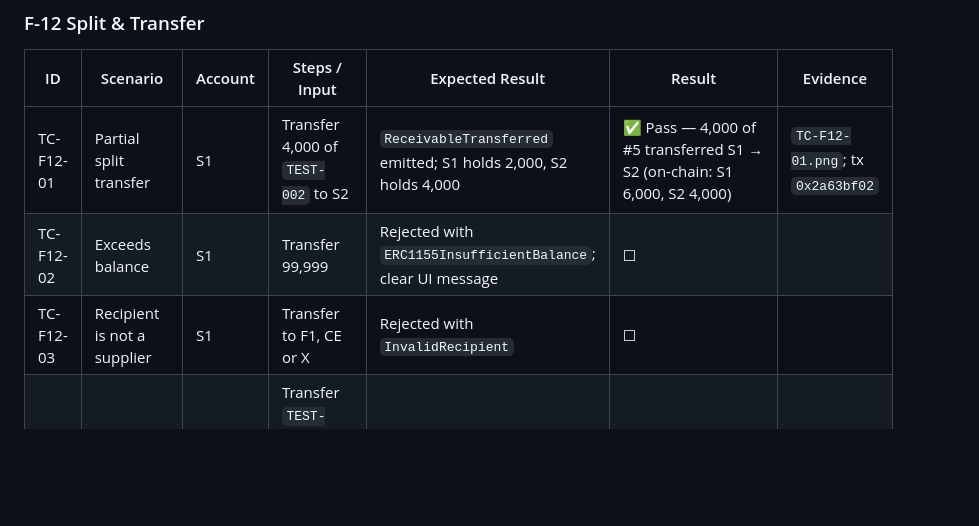
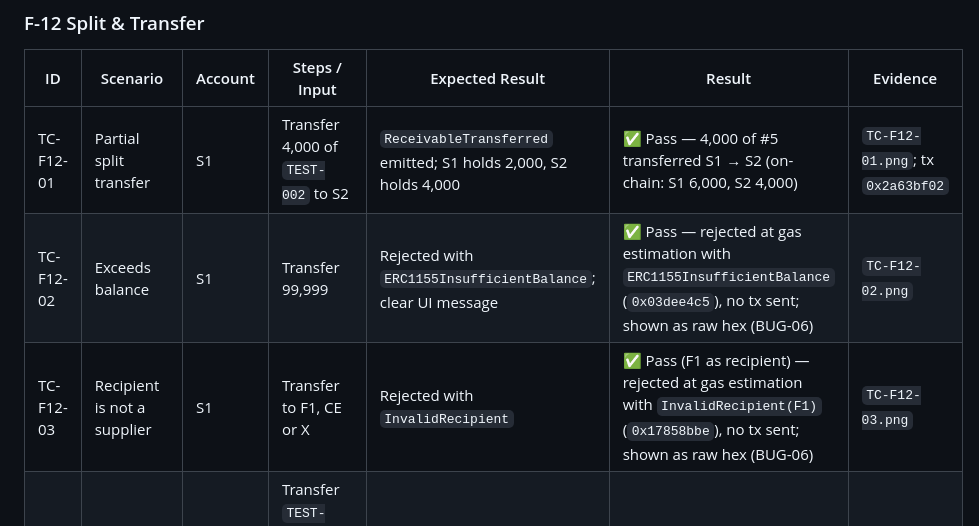
Before and after one commit to schow9527/supply-chain-finance-dapp, a Markdown page: docs/testing/test-cases.md, the part around the change. Rendered like a GitHub page; blank space fills up the shorter version.

Commit message:
[Docs] Record TC-F12-02/03 results (Member 6)

```diff
--- a/docs/testing/test-cases.md
+++ b/docs/testing/test-cases.md
@@ -151,8 +151,8 @@
 | ID | Scenario | Account | Steps / Input | Expected Result | Result | Evidence |
 |---|---|---|---|---|---|---|
 | TC-F12-01 | Partial split transfer | S1 | Transfer 4,000 of `TEST-002` to S2 | `ReceivableTransferred` emitted; S1 holds 2,000, S2 holds 4,000 | ✅ Pass — 4,000 of #5 transferred S1 → S2 (on-chain: S1 6,000, S2 4,000) | `TC-F12-01.png`; tx `0x2a63bf02` |
-| TC-F12-02 | Exceeds balance | S1 | Transfer 99,999 | Rejected with `ERC1155InsufficientBalance`; clear UI message | ☐ | |
-| TC-F12-03 | Recipient is not a supplier | S1 | Transfer to F1, CE or X | Rejected with `InvalidRecipient` | ☐ | |
+| TC-F12-02 | Exceeds balance | S1 | Transfer 99,999 | Rejected with `ERC1155InsufficientBalance`; clear UI message | ✅ Pass — rejected at gas estimation with `ERC1155InsufficientBalance` (`0x03dee4c5`), no tx sent; shown as raw hex (BUG-06) | `TC-F12-02.png` |
+| TC-F12-03 | Recipient is not a supplier | S1 | Transfer to F1, CE or X | Rejected with `InvalidRecipient` | ✅ Pass (F1 as recipient) — rejected at gas estimation with `InvalidRecipient(F1)` (`0x17858bbe`), no tx sent; shown as raw hex (BUG-06) | `TC-F12-03.png` |
 | TC-F12-04 | Receivable frozen | S1 | Transfer `TEST-004` after it is frozen (see TC-F13-02) | Rejected with `ReceivableIsFrozen` | ☐ | |
 | TC-F12-05 | **(after maturity)** Receivable matured | S1 | Transfer part of the `TEST-OD-003` receivable to S2 after its due date | Rejected with `ReceivableMatured` | ✅ Pass — rejected at gas estimation with `ReceivableMatured` (`0x5e4046db`), no tx sent; message shown as raw hex (BUG-06) | `TC-F12-05.png` |
 | TC-F12-06 | Funder cannot transfer | F1 | Try to transfer a held receivable | Rejected | ☐ | |
```
